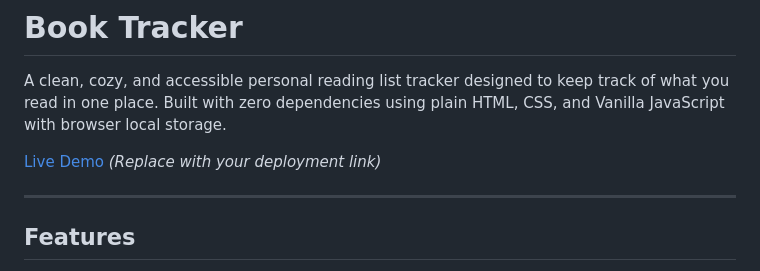
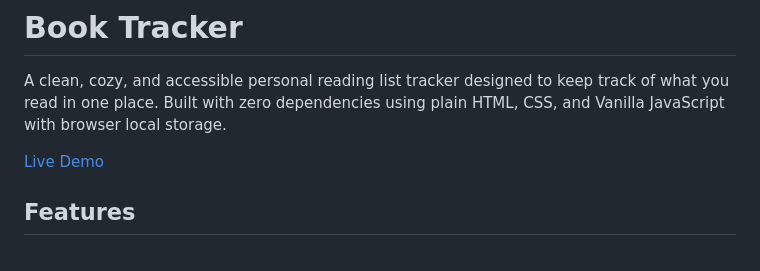
Before and after one commit to Hibathullah-2023/book-tracker, a Markdown page: README.md, the part around the change. Rendered like a GitHub page.

Commit message:
Add live link to README

```diff
--- a/README.md
+++ b/README.md
@@ -2,9 +2,7 @@
 
 A clean, cozy, and accessible personal reading list tracker designed to keep track of what you read in one place. Built with zero dependencies using plain HTML, CSS, and Vanilla JavaScript with browser local storage.
 
-[Live Demo](https://your-username.github.io/book_tracker) *(Replace with your deployment link)*
-
----
+[Live Demo](https://hibathullah-2023.github.io/book-tracker/)
 
 ## Features
 
```
Also changed, not shown: PROMPTS.md (added, +153 -0 lines).
